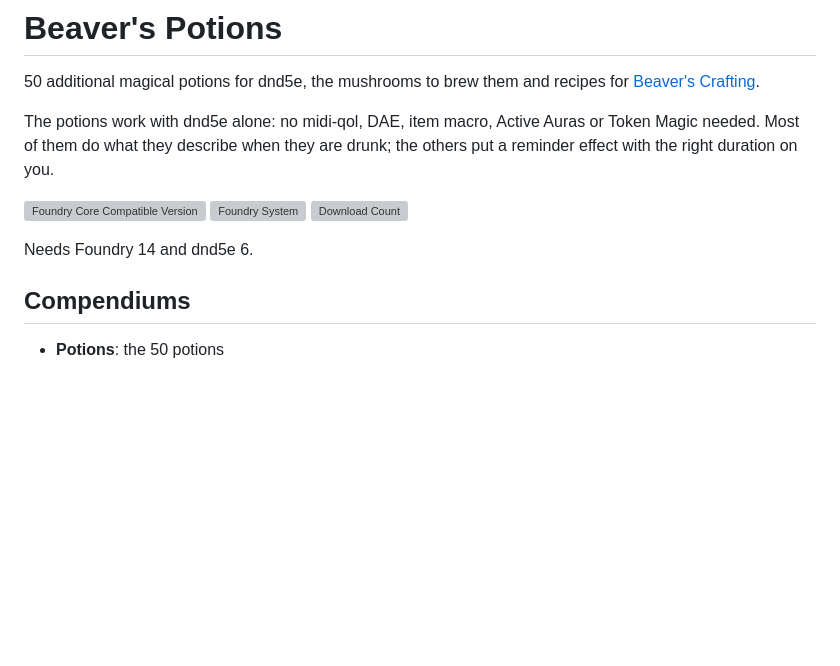
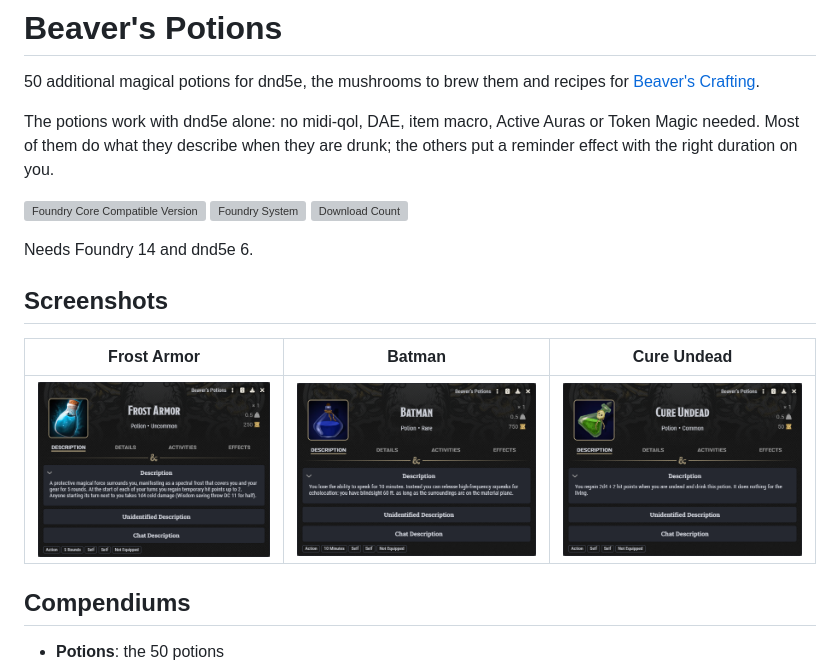
Before and after one commit to AngryBeaver/beavers-potions, a Markdown page: README.md, the part around the change. Rendered like a GitHub page; pictures changed too: pictures/batman.png (added), pictures/cure-undead.png (added), pictures/frost-armor.png (added); blank space fills up the shorter version; grey boxes are pictures that could not be loaded.

Commit message:
README: screenshots of Frost Armor, Batman and Cure Undead
Co-Authored-By: Claude Opus 5.5 <noreply@anthropic.com>

```diff
--- a/README.md
+++ b/README.md
@@ -9,6 +9,11 @@ Most of them do what they describe when they are drunk; the others put a reminde
 ![Download Count](https://img.shields.io/github/downloads/AngryBeaver/beavers-potions/total?color=bright-green)
 
 Needs Foundry 14 and dnd5e 6.
+
+## Screenshots
+| Frost Armor | Batman | Cure Undead |
+|---|---|---|
+| ![Frost Armor](pictures/frost-armor.png) | ![Batman](pictures/batman.png) | ![Cure Undead](pictures/cure-undead.png) |
 
 ## Compendiums
 - **Potions**: the 50 potions
```
